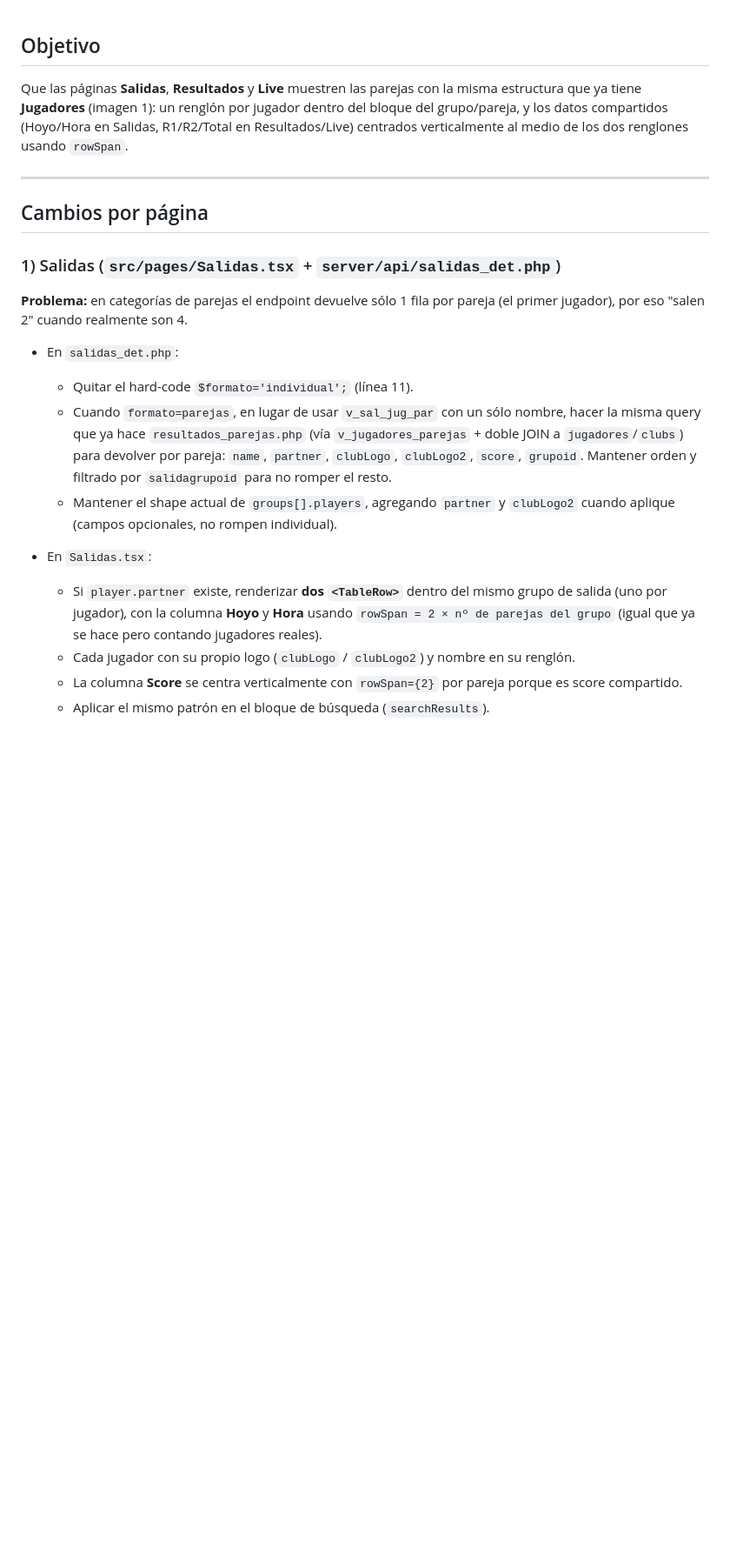
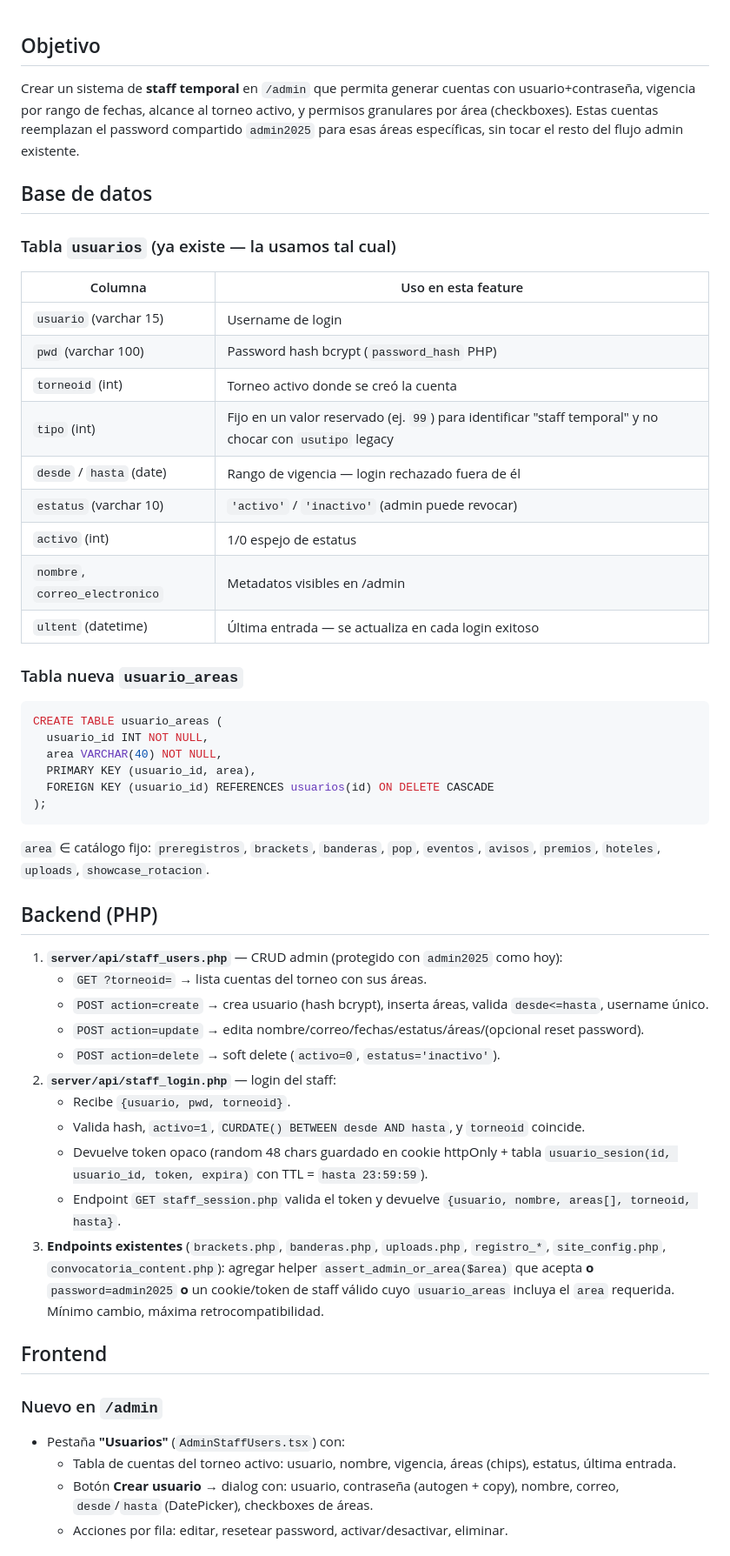
Before and after one commit to alebohigas/golf-hub-tournament-setup, a Markdown page: .lovable/plan.md, the part around one of its changes. Shown at 87% size. GitHub-like rendering; blank space fills up the shorter version.

````diff
--- a/.lovable/plan.md
+++ b/.lovable/plan.md
@@ -1,23 +1,51 @@
 ## Objetivo
+Crear un sistema de **staff temporal** en `/admin` que permita generar cuentas con usuario+contraseña, vigencia por rango de fechas, alcance al torneo activo, y permisos granulares por área (checkboxes). Estas cuentas reemplazan el password compartido `admin2025` para esas áreas específicas, sin tocar el resto del flujo admin existente.
 
-Que las páginas **Salidas**, **Resultados** y **Live** muestren las parejas con la misma estructura que ya tiene **Jugadores** (imagen 1): un renglón por jugador dentro del bloque del grupo/pareja, y los datos compartidos (Hoyo/Hora en Salidas, R1/R2/Total en Resultados/Live) centrados verticalmente al medio de los dos renglones usando `rowSpan`.
+## Base de datos
 
----
+### Tabla `usuarios` (ya existe — la usamos tal cual)
+| Columna | Uso en esta feature |
+|---|---|
+| `usuario` (varchar 15) | Username de login |
+| `pwd` (varchar 100) | Password hash bcrypt (`password_hash` PHP) |
+| `torneoid` (int) | Torneo activo donde se creó la cuenta |
+| `tipo` (int) | Fijo en un valor reservado (ej. `99`) para identificar "staff temporal" y no chocar con `usutipo` legacy |
+| `desde` / `hasta` (date) | Rango de vigencia — login rechazado fuera de él |
+| `estatus` (varchar 10) | `'activo'` / `'inactivo'` (admin puede revocar) |
+| `activo` (int) | 1/0 espejo de estatus |
+| `nombre`, `correo_electronico` | Metadatos visibles en /admin |
+| `ultent` (datetime) | Última entrada — se actualiza en cada login exitoso |
 
-## Cambios por página
+### Tabla nueva `usuario_areas`
+```sql
+CREATE TABLE usuario_areas (
+  usuario_id INT NOT NULL,
+  area VARCHAR(40) NOT NULL,
+  PRIMARY KEY (usuario_id, area),
+  FOREIGN KEY (usuario_id) REFERENCES usuarios(id) ON DELETE CASCADE
+);
+```
+`area` ∈ catálogo fijo: `preregistros`, `brackets`, `banderas`, `pop`, `eventos`, `avisos`, `premios`, `hoteles`, `uploads`, `showcase_rotacion`.
 
-### 1) Salidas (`src/pages/Salidas.tsx` + `server/api/salidas_det.php`)
+## Backend (PHP)
 
-**Problema:** en categorías de parejas el endpoint devuelve sólo 1 fila por pareja (el primer jugador), por eso "salen 2" cuando realmente son 4.
+1. **`server/api/staff_users.php`** — CRUD admin (protegido con `admin2025` como hoy):
+   - `GET ?torneoid=` → lista cuentas del torneo con sus áreas.
+   - `POST action=create` → crea usuario (hash bcrypt), inserta áreas, valida `desde<=hasta`, username único.
+   - `POST action=update` → edita nombre/correo/fechas/estatus/áreas/(opcional reset password).
+   - `POST action=delete` → soft delete (`activo=0`, `estatus='inactivo'`).
+2. **`server/api/staff_login.php`** — login del staff:
+   - Recibe `{usuario, pwd, torneoid}`.
+   - Valida hash, `activo=1`, `CURDATE() BETWEEN desde AND hasta`, y `torneoid` coincide.
+   - Devuelve token opaco (random 48 chars guardado en cookie httpOnly + tabla `usuario_sesion(id, usuario_id, token, expira)` con TTL = `hasta 23:59:59`).
+   - Endpoint `GET staff_session.php` valida el token y devuelve `{usuario, nombre, areas[], torneoid, hasta}`.
+3. **Endpoints existentes** (`brackets.php`, `banderas.php`, `uploads.php`, `registro_*`, `site_config.php`, `convocatoria_content.php`): agregar helper `assert_admin_or_area($area)` que acepta **o** `password=admin2025` **o** un cookie/token de staff válido cuyo `usuario_areas` incluya el `area` requerida. Mínimo cambio, máxima retrocompatibilidad.
 
-- En `salidas_det.php`:
-  - Quitar el hard-code `$formato='individual';` (línea 11).
-  - Cuando `formato=parejas`, en lugar de usar `v_sal_jug_par` con un sólo nombre, hacer la misma query que ya hace `resultados_parejas.php` (vía `v_jugadores_parejas` + doble JOIN a `jugadores`/`clubs`) para devolver por pareja: `name`, `partner`, `clubLogo`, `clubLogo2`, `score`, `grupoid`. Mantener orden y filtrado por `salidagrupoid` para no romper el resto.
-  - Mantener el shape actual de `groups[].players`, agregando `partner` y `clubLogo2` cuando aplique (campos opcionales, no rompen individual).
+## Frontend
 
-- En `Salidas.tsx`:
-  - Si `player.partner` existe, renderizar **dos `<TableRow>`** dentro del mismo grupo de salida (uno por jugador), con la columna **Hoyo** y **Hora** usando `rowSpan = 2 × nº de parejas del grupo` (igual que ya se hace pero contando jugadores reales).
-  - Cada jugador con su propio logo (`clubLogo` / `clubLogo2`) y nombre en su renglón.
-  - La columna **Score** se centra verticalmente con `rowSpan={2}` por pareja porque es score compartido.
-  - Aplicar el mismo patrón en el bloque de búsqueda (`searchResults`).
+### Nuevo en `/admin`
+- Pestaña **"Usuarios"** (`AdminStaffUsers.tsx`) con:
+  - Tabla de cuentas del torneo activo: usuario, nombre, vigencia, áreas (chips), estatus, última entrada.
+  - Botón **Crear usuario** → dialog con: usuario, contraseña (autogen + copy), nombre, correo, `desde`/`hasta` (DatePicker), checkboxes de áreas.
+  - Acciones por fila: editar, resetear password, activar/desactivar, eliminar.
 
````
Also changed, not shown: other parts of .lovable/plan.md (+36 -33 lines).
